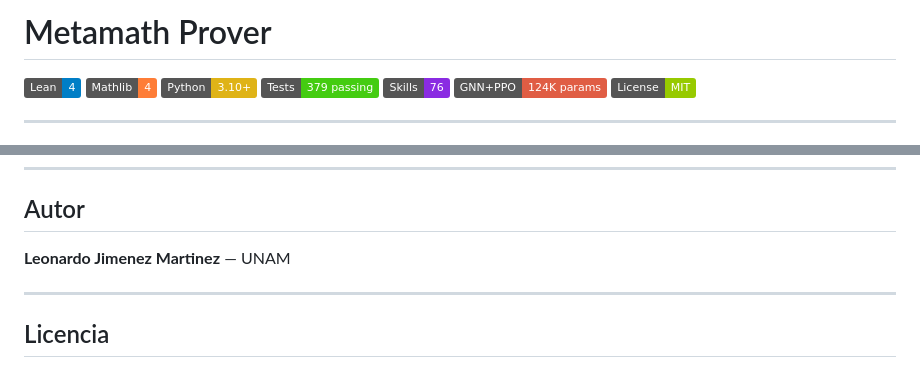
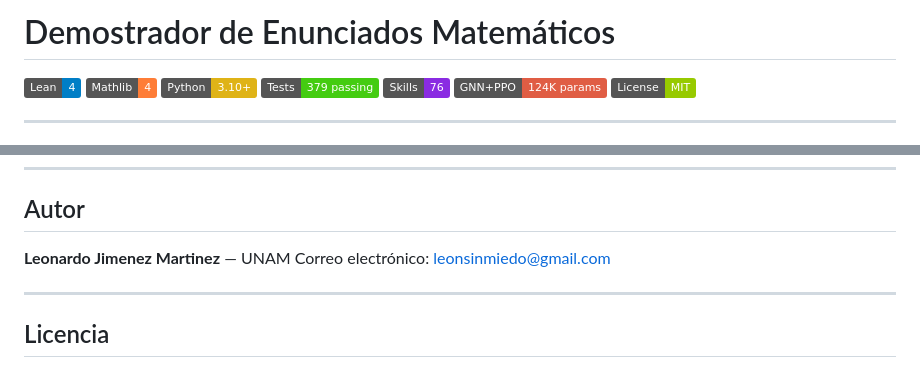
Before and after one commit to metamatematico/Metamatematico---Razonamiento-Formal-con-Lean, a Markdown page: README.md, 2 parts joined by grey strips. Rendered like a GitHub page; badges without logos.

```diff
--- a/README.md
+++ b/README.md
@@ -1,4 +1,4 @@
-# Metamath Prover
+# Demostrador de Enunciados Matemáticos
 
 [![Lean 4](https://img.shields.io/badge/Lean-4-blue.svg)](https://lean-lang.org/)
 [![Mathlib](https://img.shields.io/badge/Mathlib-4-orange.svg)](https://github.com/leanprover-community/mathlib4)
@@ -626,6 +626,7 @@ Las 8 fases completas. Infraestructura GNN+PPO construida (124,420 parametros),
 ## Autor
 
 **Leonardo Jimenez Martinez** — UNAM
+Correo electrónico: leonsinmiedo@gmail.com
 
 ---
 
```
